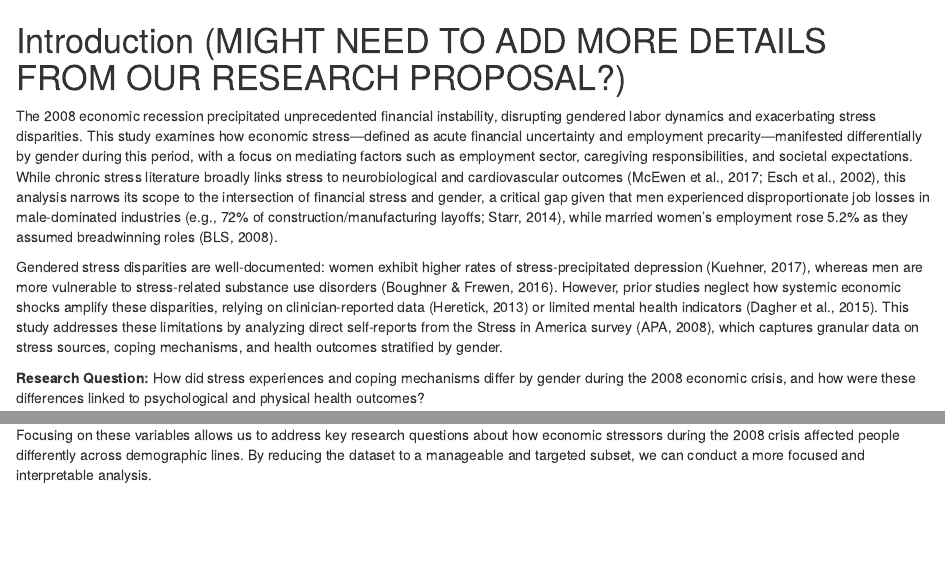
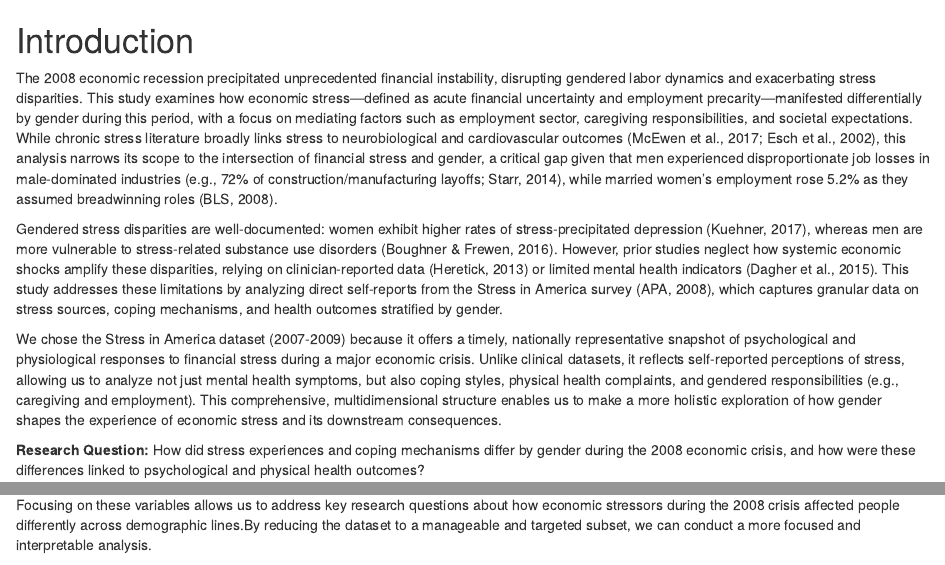
Before and after one commit to angelinachen6/qtm302class, an R Markdown document (EDANotebookFinal.Rmd): the page in a window 1100 px wide, from 220 px down, and a second part further down, joined at a grey line. Rendered offline with R 4.5, knitr and Pandoc, with nearby package versions; some code elsewhere in the file could not run offline.

Commit message:
Update EDANotebookFinal.Rmd

```diff
--- a/EDANotebookFinal.Rmd
+++ b/EDANotebookFinal.Rmd
@@ -4,13 +4,15 @@ author:
   - "Cassie Yu"
   - "Yoonseo Bae"
   - "Angelina Chen"
-date: "2025-03-04"
+date: "2025-04-30"
 output: html_document
 ---
-# Introduction (MIGHT NEED TO ADD MORE DETAILS FROM OUR RESEARCH PROPOSAL?)
+# Introduction
 The 2008 economic recession precipitated unprecedented financial instability, disrupting gendered labor dynamics and exacerbating stress disparities. This study examines how economic stress—defined as acute financial uncertainty and employment precarity—manifested differentially by gender during this period, with a focus on mediating factors such as employment sector, caregiving responsibilities, and societal expectations. While chronic stress literature broadly links stress to neurobiological and cardiovascular outcomes (McEwen et al., 2017; Esch et al., 2002), this analysis narrows its scope to the intersection of financial stress and gender, a critical gap given that men experienced disproportionate job losses in male-dominated industries (e.g., 72% of construction/manufacturing layoffs; Starr, 2014), while married women’s employment rose 5.2% as they assumed breadwinning roles (BLS, 2008).
 
 Gendered stress disparities are well-documented: women exhibit higher rates of stress-precipitated depression (Kuehner, 2017), whereas men are more vulnerable to stress-related substance use disorders (Boughner & Frewen, 2016). However, prior studies neglect how systemic economic shocks amplify these disparities, relying on clinician-reported data (Heretick, 2013) or limited mental health indicators (Dagher et al., 2015). This study addresses these limitations by analyzing direct self-reports from the Stress in America survey (APA, 2008), which captures granular data on stress sources, coping mechanisms, and health outcomes stratified by gender.
+
+We chose the Stress in America dataset (2007-2009) because it offers a timely, nationally representative snapshot of psychological and physiological responses to financial stress during a major economic crisis. Unlike clinical datasets, it reflects self-reported perceptions of stress, allowing us to analyze not just mental health symptoms, but also coping styles, physical health complaints, and gendered responsibilities (e.g., caregiving and employment). This comprehensive, multidimensional structure enables us to make a more holistic exploration of how gender shapes the experience of economic stress and its downstream consequences.
 
 **Research Question:**
 How did stress experiences and coping mechanisms differ by gender during the 2008 economic crisis, and how were these differences linked to psychological and physical health outcomes?
```
Also changed, not shown: EDANotebookFinal.Rmd (2 more changed lines).
